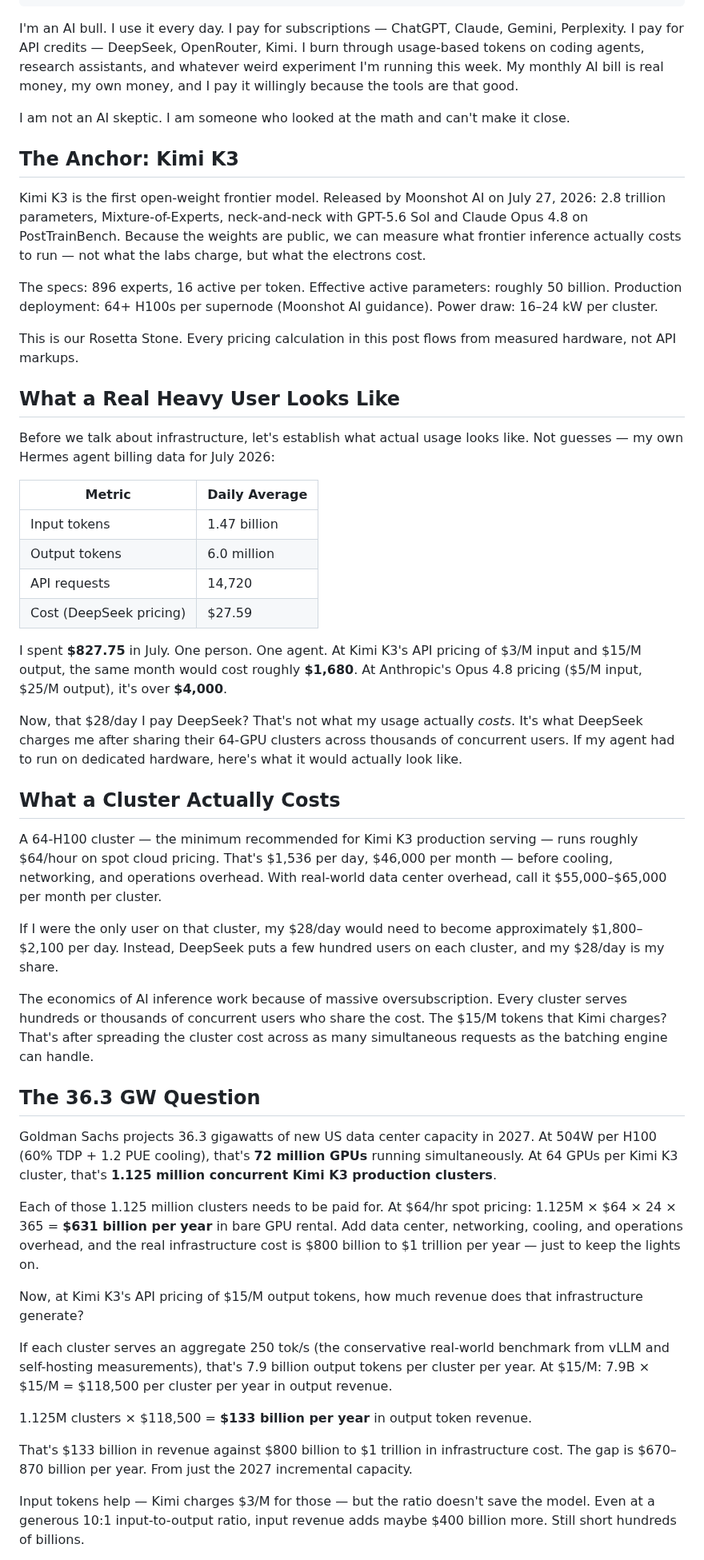
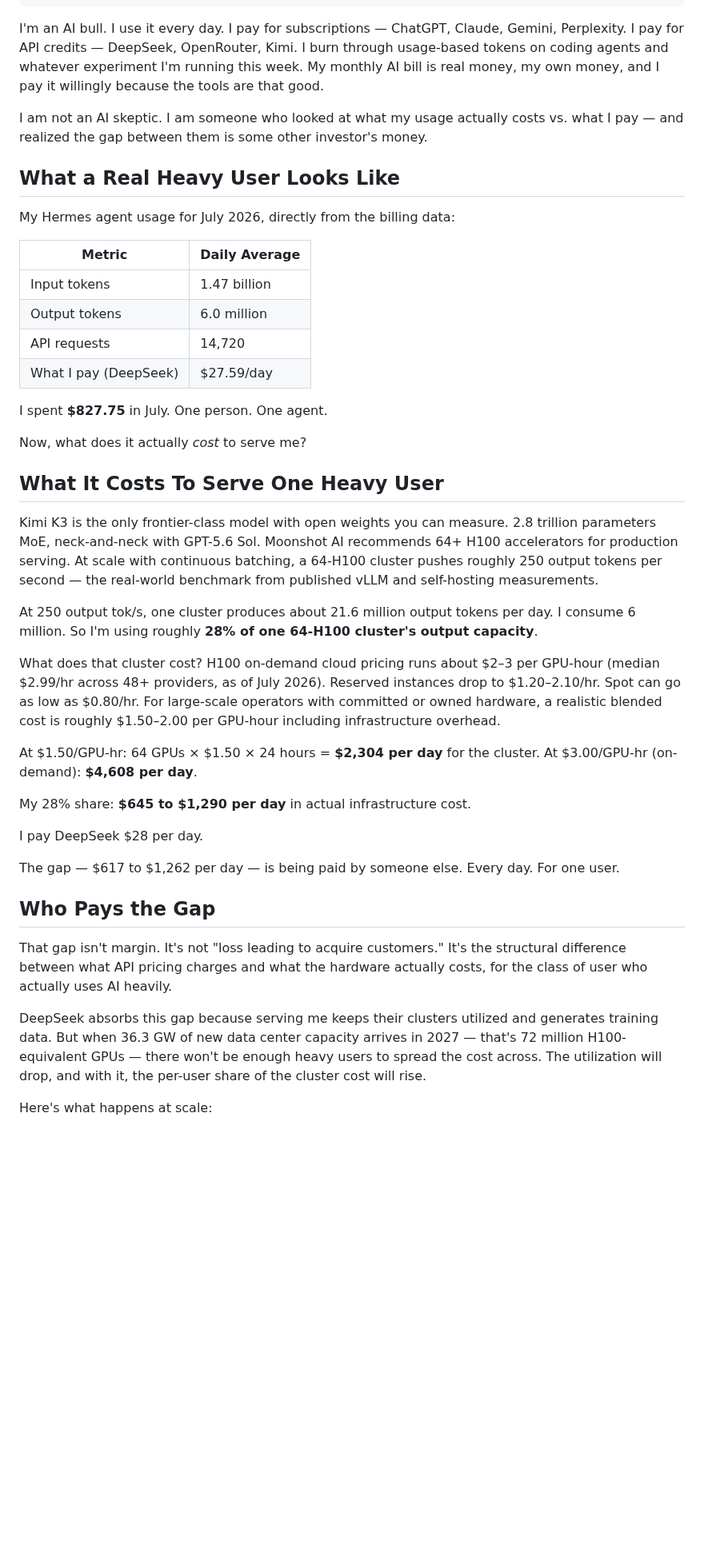
Before and after one commit to totalwindupflightsystems/blog, a Markdown page: articles/ai-bull-arithmetic.md, the part around one of its changes. Shown at 80% size. GitHub-like rendering; blank space fills up the shorter version.

```diff
--- a/articles/ai-bull-arithmetic.md
+++ b/articles/ai-bull-arithmetic.md
@@ -8,54 +8,47 @@ reading_time: 14
 image: assets/images/ai-bull-arithmetic-hero.png
 ---
 
-I'm an AI bull. I use it every day. I pay for subscriptions — ChatGPT, Claude, Gemini, Perplexity. I pay for API credits — DeepSeek, OpenRouter, Kimi. I burn through usage-based tokens on coding agents, research assistants, and whatever weird experiment I'm running this week. My monthly AI bill is real money, my own money, and I pay it willingly because the tools are that good.
+I'm an AI bull. I use it every day. I pay for subscriptions — ChatGPT, Claude, Gemini, Perplexity. I pay for API credits — DeepSeek, OpenRouter, Kimi. I burn through usage-based tokens on coding agents and whatever experiment I'm running this week. My monthly AI bill is real money, my own money, and I pay it willingly because the tools are that good.
 
-I am not an AI skeptic. I am someone who looked at the math and can't make it close.
-
-## The Anchor: Kimi K3
-
-Kimi K3 is the first open-weight frontier model. Released by Moonshot AI on July 27, 2026: 2.8 trillion parameters, Mixture-of-Experts, neck-and-neck with GPT-5.6 Sol and Claude Opus 4.8 on PostTrainBench. Because the weights are public, we can measure what frontier inference actually costs to run — not what the labs charge, but what the electrons cost.
-
-The specs: 896 experts, 16 active per token. Effective active parameters: roughly 50 billion. Production deployment: 64+ H100s per supernode (Moonshot AI guidance). Power draw: 16–24 kW per cluster.
-
-This is our Rosetta Stone. Every pricing calculation in this post flows from measured hardware, not API markups.
+I am not an AI skeptic. I am someone who looked at what my usage actually costs vs. what I pay — and realized the gap between them is some other investor's money.
 
 ## What a Real Heavy User Looks Like
 
-Before we talk about infrastructure, let's establish what actual usage looks like. Not guesses — my own Hermes agent billing data for July 2026:
+My Hermes agent usage for July 2026, directly from the billing data:
 
 | Metric | Daily Average |
 |--------|-------------|
 | Input tokens | 1.47 billion |
 | Output tokens | 6.0 million |
 | API requests | 14,720 |
-| Cost (DeepSeek pricing) | $27.59 |
+| What I pay (DeepSeek) | $27.59/day |
 
-I spent **$827.75** in July. One person. One agent. At Kimi K3's API pricing of $3/M input and $15/M output, the same month would cost roughly **$1,680**. At Anthropic's Opus 4.8 pricing ($5/M input, $25/M output), it's over **$4,000**.
+I spent **$827.75** in July. One person. One agent.
 
-Now, that $28/day I pay DeepSeek? That's not what my usage actually *costs*. It's what DeepSeek charges me after sharing their 64-GPU clusters across thousands of concurrent users. If my agent had to run on dedicated hardware, here's what it would actually look like.
+Now, what does it actually *cost* to serve me?
 
-## What a Cluster Actually Costs
+## What It Costs To Serve One Heavy User
 
-A 64-H100 cluster — the minimum recommended for Kimi K3 production serving — runs roughly $64/hour on spot cloud pricing. That's $1,536 per day, $46,000 per month — before cooling, networking, and operations overhead. With real-world data center overhead, call it $55,000–$65,000 per month per cluster.
+Kimi K3 is the only frontier-class model with open weights you can measure. 2.8 trillion parameters MoE, neck-and-neck with GPT-5.6 Sol. Moonshot AI recommends 64+ H100 accelerators for production serving. At scale with continuous batching, a 64-H100 cluster pushes roughly 250 output tokens per second — the real-world benchmark from published vLLM and self-hosting measurements.
 
-If I were the only user on that cluster, my $28/day would need to become approximately $1,800–$2,100 per day. Instead, DeepSeek puts a few hundred users on each cluster, and my $28/day is my share.
+At 250 output tok/s, one cluster produces about 21.6 million output tokens per day. I consume 6 million. So I'm using roughly **28% of one 64-H100 cluster's output capacity**.
 
-The economics of AI inference work because of massive oversubscription. Every cluster serves hundreds or thousands of concurrent users who share the cost. The $15/M tokens that Kimi charges? That's after spreading the cluster cost across as many simultaneous requests as the batching engine can handle.
+What does that cluster cost? H100 on-demand cloud pricing runs about $2–3 per GPU-hour (median $2.99/hr across 48+ providers, as of July 2026). Reserved instances drop to $1.20–2.10/hr. Spot can go as low as $0.80/hr. For large-scale operators with committed or owned hardware, a realistic blended cost is roughly $1.50–2.00 per GPU-hour including infrastructure overhead.
 
-## The 36.3 GW Question
+At $1.50/GPU-hr: 64 GPUs × $1.50 × 24 hours = **$2,304 per day** for the cluster.
+At $3.00/GPU-hr (on-demand): **$4,608 per day**.
 
-Goldman Sachs projects 36.3 gigawatts of new US data center capacity in 2027. At 504W per H100 (60% TDP + 1.2 PUE cooling), that's **72 million GPUs** running simultaneously. At 64 GPUs per Kimi K3 cluster, that's **1.125 million concurrent Kimi K3 production clusters**.
+My 28% share: **$645 to $1,290 per day** in actual infrastructure cost.
 
-Each of those 1.125 million clusters needs to be paid for. At $64/hr spot pricing: 1.125M × $64 × 24 × 365 = **$631 billion per year** in bare GPU rental. Add data center, networking, cooling, and operations overhead, and the real infrastructure cost is $800 billion to $1 trillion per year — just to keep the lights on.
+I pay DeepSeek $28 per day.
 
-Now, at Kimi K3's API pricing of $15/M output tokens, how much revenue does that infrastructure generate?
+The gap — $617 to $1,262 per day — is being paid by someone else. Every day. For one user.
 
-If each cluster serves an aggregate 250 tok/s (the conservative real-world benchmark from vLLM and self-hosting measurements), that's 7.9 billion output tokens per cluster per year. At $15/M: 7.9B × $15/M = $118,500 per cluster per year in output revenue.
+## Who Pays the Gap
 
-1.125M clusters × $118,500 = **$133 billion per year** in output token revenue.
+That gap isn't margin. It's not "loss leading to acquire customers." It's the structural difference between what API pricing charges and what the hardware actually costs, for the class of user who actually uses AI heavily.
 
-That's $133 billion in revenue against $800 billion to $1 trillion in infrastructure cost. The gap is $670–870 billion per year. From just the 2027 incremental capacity.
+DeepSeek absorbs this gap because serving me keeps their clusters utilized and generates training data. But when 36.3 GW of new data center capacity arrives in 2027 — that's 72 million H100-equivalent GPUs — there won't be enough heavy users to spread the cost across. The utilization will drop, and with it, the per-user share of the cluster cost will rise.
 
-Input tokens help — Kimi charges $3/M for those — but the ratio doesn't save the model. Even at a generous 10:1 input-to-output ratio, input revenue adds maybe $400 billion more. Still short hundreds of billions.
+Here's what happens at scale:
 
```
Also changed, not shown: other parts of articles/ai-bull-arithmetic.md (+27 -34 lines).
